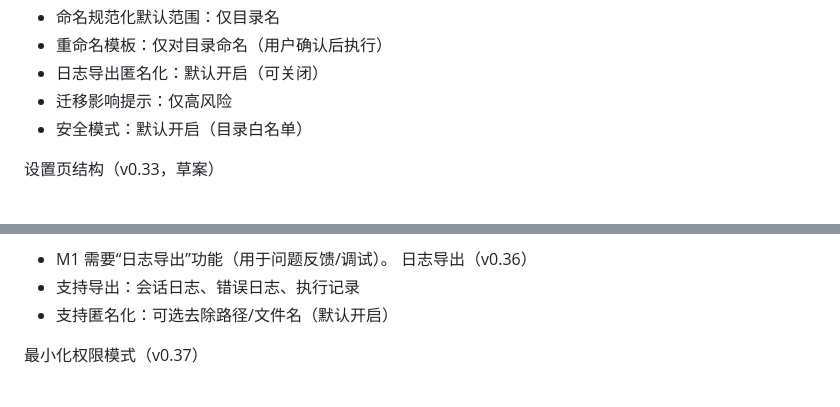
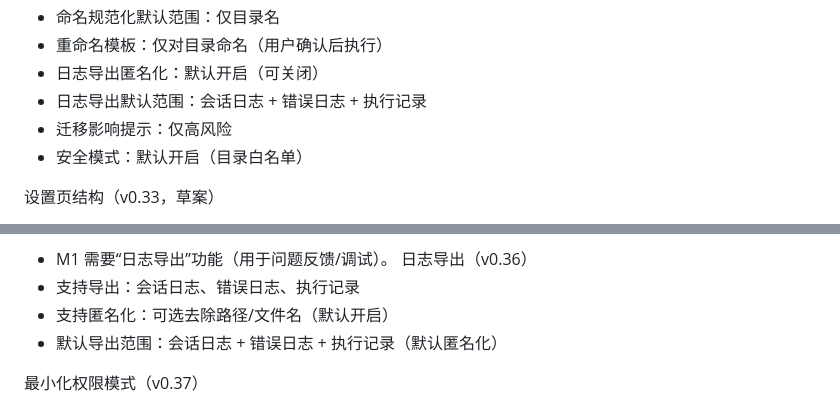
Before and after one commit to bitpurleclude/file-pilot, a Markdown page: PLAN.md, 2 parts joined by grey strips. GitHub-like rendering.

Commit message:
Define log export default scope

```diff
--- a/PLAN.md
+++ b/PLAN.md
@@ -194,6 +194,7 @@ API/模块接口（草案）
 - 命名规范化默认范围：仅目录名
 - 重命名模板：仅对目录命名（用户确认后执行）
 - 日志导出匿名化：默认开启（可关闭）
+- 日志导出默认范围：会话日志 + 错误日志 + 执行记录
 - 迁移影响提示：仅高风险
 - 安全模式：默认开启（目录白名单）
 
@@ -248,6 +249,7 @@ API/模块接口（草案）
 日志导出（v0.36）
 - 支持导出：会话日志、错误日志、执行记录
 - 支持匿名化：可选去除路径/文件名（默认开启）
+- 默认导出范围：会话日志 + 错误日志 + 执行记录（默认匿名化）
 
 最小化权限模式（v0.37）
 - 可选启用：不请求管理员权限
```
